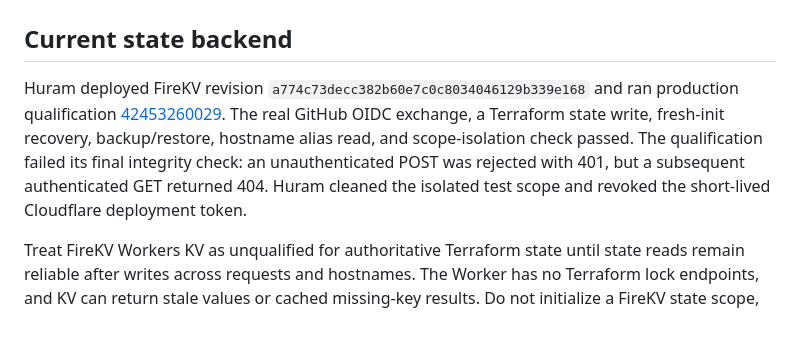
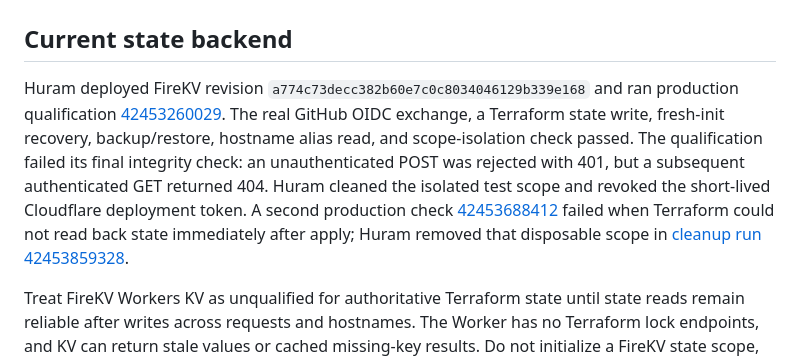
Before and after one commit to xd-dash/dashxd.com, a Markdown page: terraform/dns/IMPORT_RUNBOOK.md, the part around the change. GitHub-like rendering; blank space fills up the shorter version.

Commit message:
Record repeated FireKV state visibility failure

```diff
--- a/terraform/dns/IMPORT_RUNBOOK.md
+++ b/terraform/dns/IMPORT_RUNBOOK.md
@@ -2,7 +2,7 @@
 
 ## Current state backend
 
-Huram deployed FireKV revision `a774c73decc382b60e7c0c8034046129b339e168` and ran production qualification [42453260029](https://github.com/xd-dash/huram-abi-master/actions/runs/42453260029). The real GitHub OIDC exchange, a Terraform state write, fresh-init recovery, backup/restore, hostname alias read, and scope-isolation check passed. The qualification failed its final integrity check: an unauthenticated POST was rejected with 401, but a subsequent authenticated GET returned 404. Huram cleaned the isolated test scope and revoked the short-lived Cloudflare deployment token.
+Huram deployed FireKV revision `a774c73decc382b60e7c0c8034046129b339e168` and ran production qualification [42453260029](https://github.com/xd-dash/huram-abi-master/actions/runs/42453260029). The real GitHub OIDC exchange, a Terraform state write, fresh-init recovery, backup/restore, hostname alias read, and scope-isolation check passed. The qualification failed its final integrity check: an unauthenticated POST was rejected with 401, but a subsequent authenticated GET returned 404. Huram cleaned the isolated test scope and revoked the short-lived Cloudflare deployment token. A second production check [42453688412](https://github.com/xd-dash/huram-abi-master/actions/runs/42453688412) failed when Terraform could not read back state immediately after apply; Huram removed that disposable scope in [cleanup run 42453859328](https://github.com/xd-dash/huram-abi-master/actions/runs/42453859328).
 
 Treat FireKV Workers KV as unqualified for authoritative Terraform state until state reads remain reliable after writes across requests and hostnames. The Worker has no Terraform lock endpoints, and KV can return stale values or cached missing-key results. Do not initialize a FireKV state scope, run a state-backed plan, or import DNS records into FireKV.
 
```
